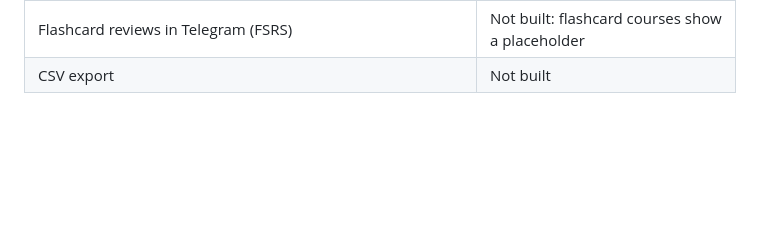
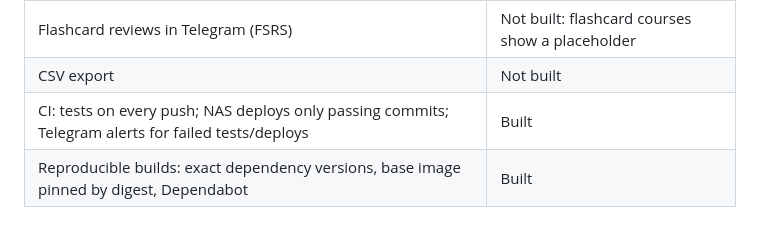
Before and after one commit to yotta-prime/la-vie_db, a Markdown page: docs/SPEC.md, the part around the change. Rendered like a GitHub page; blank space fills up the shorter version.

```diff
--- a/docs/SPEC.md
+++ b/docs/SPEC.md
@@ -182,3 +182,5 @@ All times are editable in the admin page.
 | Outside heartbeat (healthchecks.io) | Built; not yet configured on the NAS |
 | Flashcard reviews in Telegram (FSRS) | Not built: flashcard courses show a placeholder |
 | CSV export | Not built |
+| CI: tests on every push; NAS deploys only passing commits; Telegram alerts for failed tests/deploys | Built |
+| Reproducible builds: exact dependency versions, base image pinned by digest, Dependabot | Built |
```
Also changed, not shown: README.md (+11 -2 lines), docs/DEPLOY.md (+1 -1 lines).
